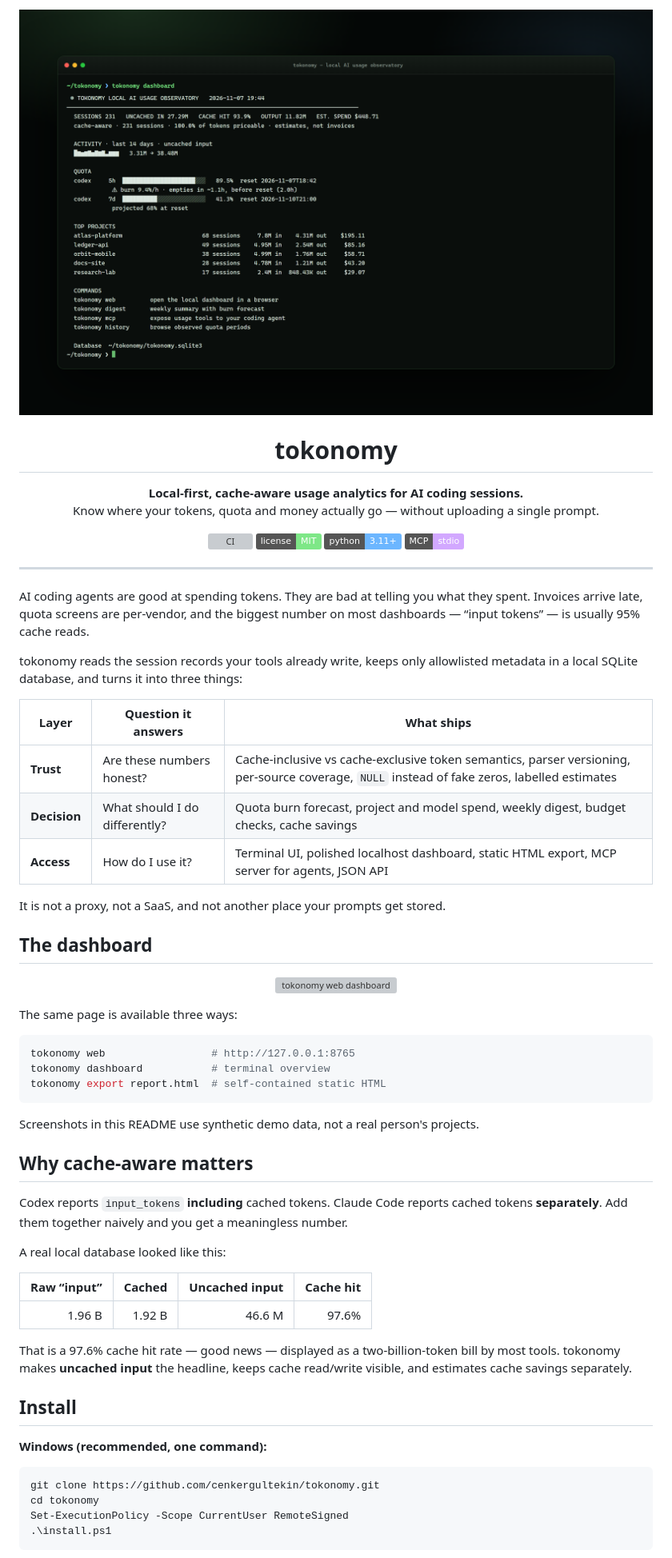
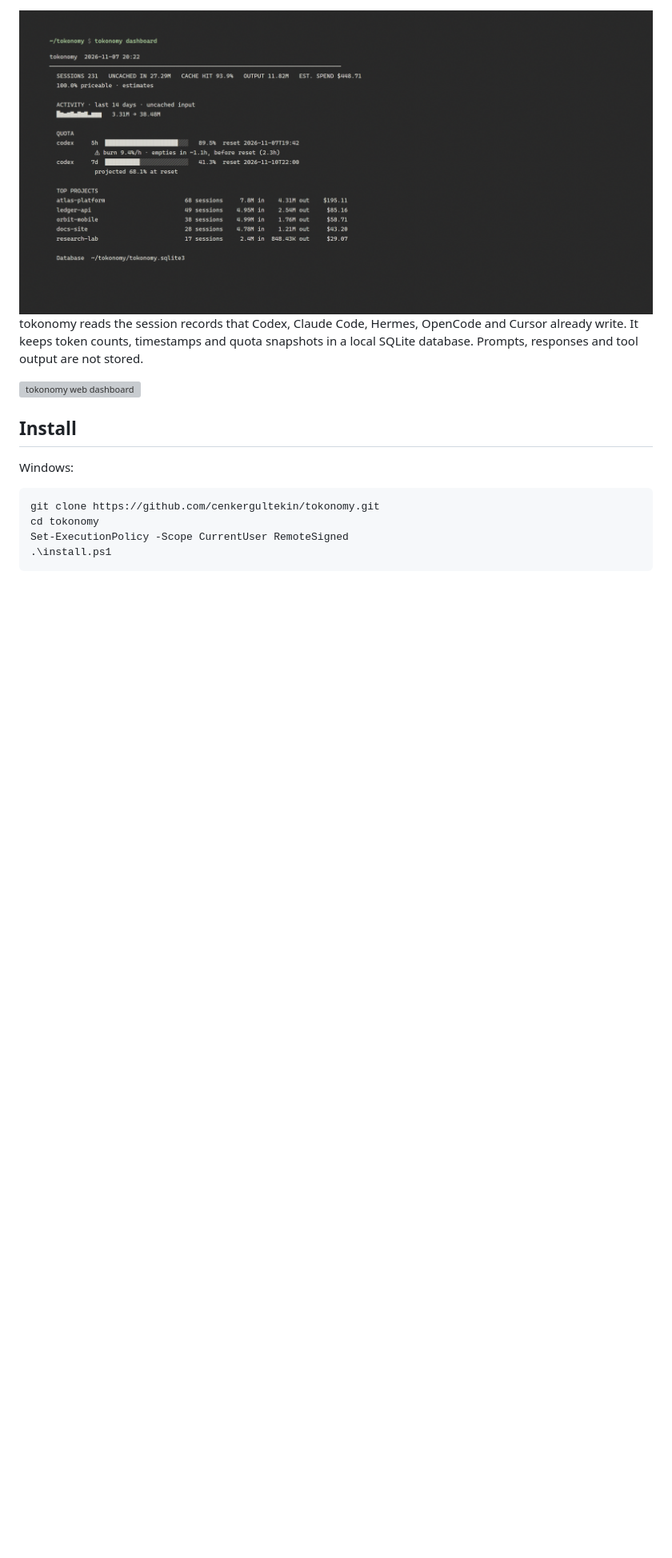
Before and after one commit to cenkergultekin/tokonomy, a Markdown page: README.md, the part around one of its changes. Shown at 80% size. Rendered like a GitHub page; pictures changed too: docs/cli.png; badges without logos; blank space fills up the shorter version; grey boxes are pictures that could not be loaded.

Commit message:
Replace card marketing UI with a flat data layout

````diff
--- a/README.md
+++ b/README.md
@@ -1,70 +1,14 @@
 <div align="center">
-
-<img src="docs/cli.png" alt="tokonomy CLI dashboard" width="100%">
-
-<h1>tokonomy</h1>
-
-<p><strong>Local-first, cache-aware usage analytics for AI coding sessions.</strong><br>
-Know where your tokens, quota and money actually go — without uploading a single prompt.</p>
-
-[![CI](https://github.com/cenkergultekin/tokonomy/actions/workflows/ci.yml/badge.svg)](https://github.com/cenkergultekin/tokonomy/actions/workflows/ci.yml)
-[![MIT](https://img.shields.io/badge/license-MIT-7ee787.svg)](LICENSE)
-[![Python](https://img.shields.io/badge/python-3.11%2B-6cb6ff.svg)](pyproject.toml)
-[![MCP](https://img.shields.io/badge/MCP-stdio-d2a8ff.svg)](#mcp-your-agent-can-see-its-budget)
-
+<img src="docs/cli.png" alt="tokonomy dashboard in a terminal" width="100%">
 </div>
 
----
+tokonomy reads the session records that Codex, Claude Code, Hermes, OpenCode and Cursor already write. It keeps token counts, timestamps and quota snapshots in a local SQLite database. Prompts, responses and tool output are not stored.
 
-AI coding agents are good at spending tokens. They are bad at telling you what they spent.
-Invoices arrive late, quota screens are per-vendor, and the biggest number on most
-dashboards — “input tokens” — is usually 95% cache reads.
-
-tokonomy reads the session records your tools already write, keeps only allowlisted
-metadata in a local SQLite database, and turns it into three things:
-
-| Layer | Question it answers | What ships |
-| --- | --- | --- |
-| **Trust** | Are these numbers honest? | Cache-inclusive vs cache-exclusive token semantics, parser versioning, per-source coverage, `NULL` instead of fake zeros, labelled estimates |
-| **Decision** | What should I do differently? | Quota burn forecast, project and model spend, weekly digest, budget checks, cache savings |
-| **Access** | How do I use it? | Terminal UI, polished localhost dashboard, static HTML export, MCP server for agents, JSON API |
-
-It is not a proxy, not a SaaS, and not another place your prompts get stored.
-
-## The dashboard
-
-<p align="center">
-  <img src="docs/dashboard.png" alt="tokonomy web dashboard" width="920">
-</p>
-
-The same page is available three ways:
-
-```powershell
-tokonomy web                 # http://127.0.0.1:8765
-tokonomy dashboard           # terminal overview
-tokonomy export report.html  # self-contained static HTML
-```
-
-Screenshots in this README use synthetic demo data, not a real person's projects.
-
-## Why cache-aware matters
-
-Codex reports `input_tokens` **including** cached tokens. Claude Code reports cached
-tokens **separately**. Add them together naively and you get a meaningless number.
-
-A real local database looked like this:
-
-| Raw “input” | Cached | Uncached input | Cache hit |
-| ---: | ---: | ---: | ---: |
-| 1.96 B | 1.92 B | 46.6 M | 97.6% |
-
-That is a 97.6% cache hit rate — good news — displayed as a two-billion-token bill by
-most tools. tokonomy makes **uncached input** the headline, keeps cache read/write
-visible, and estimates cache savings separately.
+<img src="docs/dashboard.png" alt="tokonomy web dashboard" width="100%">
 
 ## Install
 
-**Windows (recommended, one command):**
+Windows:
 
 ```powershell
 git clone https://github.com/cenkergultekin/tokonomy.git
````
Also changed, not shown: other parts of README.md (+36 -105 lines), 12 other files.
